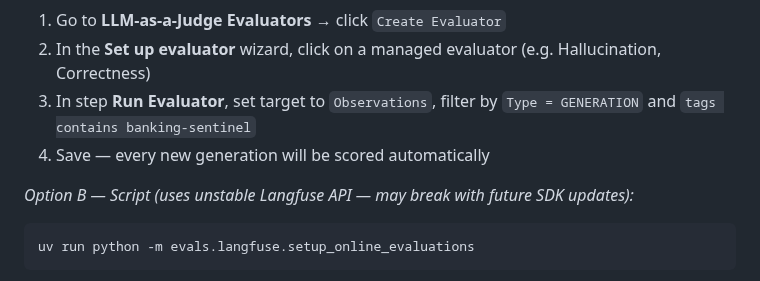
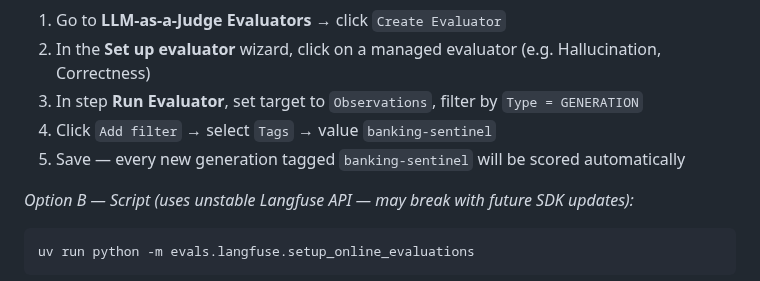
Before and after one commit to rogervinas/strands-agents-langfuse-evaluations, a Markdown page: README.md, the part around the change. Rendered like a GitHub page.

Commit message:
Add explicit 'Add filter → Tags' step to online evaluator instructions
Co-Authored-By: Claude Sonnet 4.6 <noreply@anthropic.com>

```diff
--- a/README.md
+++ b/README.md
@@ -144,8 +144,9 @@ Go to **LLM-as-a-Judge**. The first time you visit it will prompt you to set the
 *Option A — UI:*
 1. Go to **LLM-as-a-Judge Evaluators** → click `Create Evaluator`
 2. In the **Set up evaluator** wizard, click on a managed evaluator (e.g. Hallucination, Correctness)
-3. In step **Run Evaluator**, set target to `Observations`, filter by `Type = GENERATION` and `tags contains banking-sentinel`
-4. Save — every new generation will be scored automatically
+3. In step **Run Evaluator**, set target to `Observations`, filter by `Type = GENERATION`
+4. Click `Add filter` → select `Tags` → value `banking-sentinel`
+5. Save — every new generation tagged `banking-sentinel` will be scored automatically
 
 *Option B — Script (uses unstable Langfuse API — may break with future SDK updates):*
 
```
